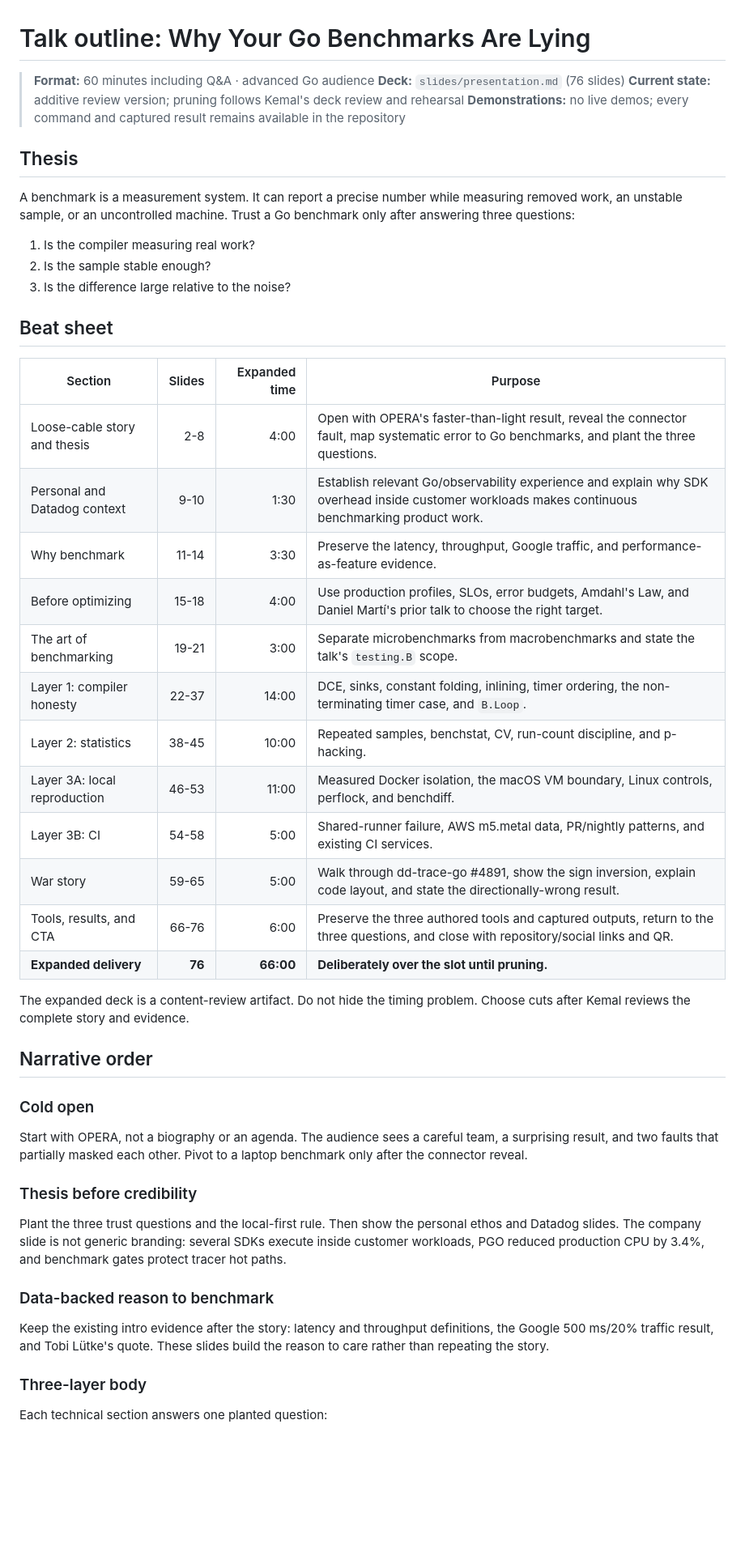
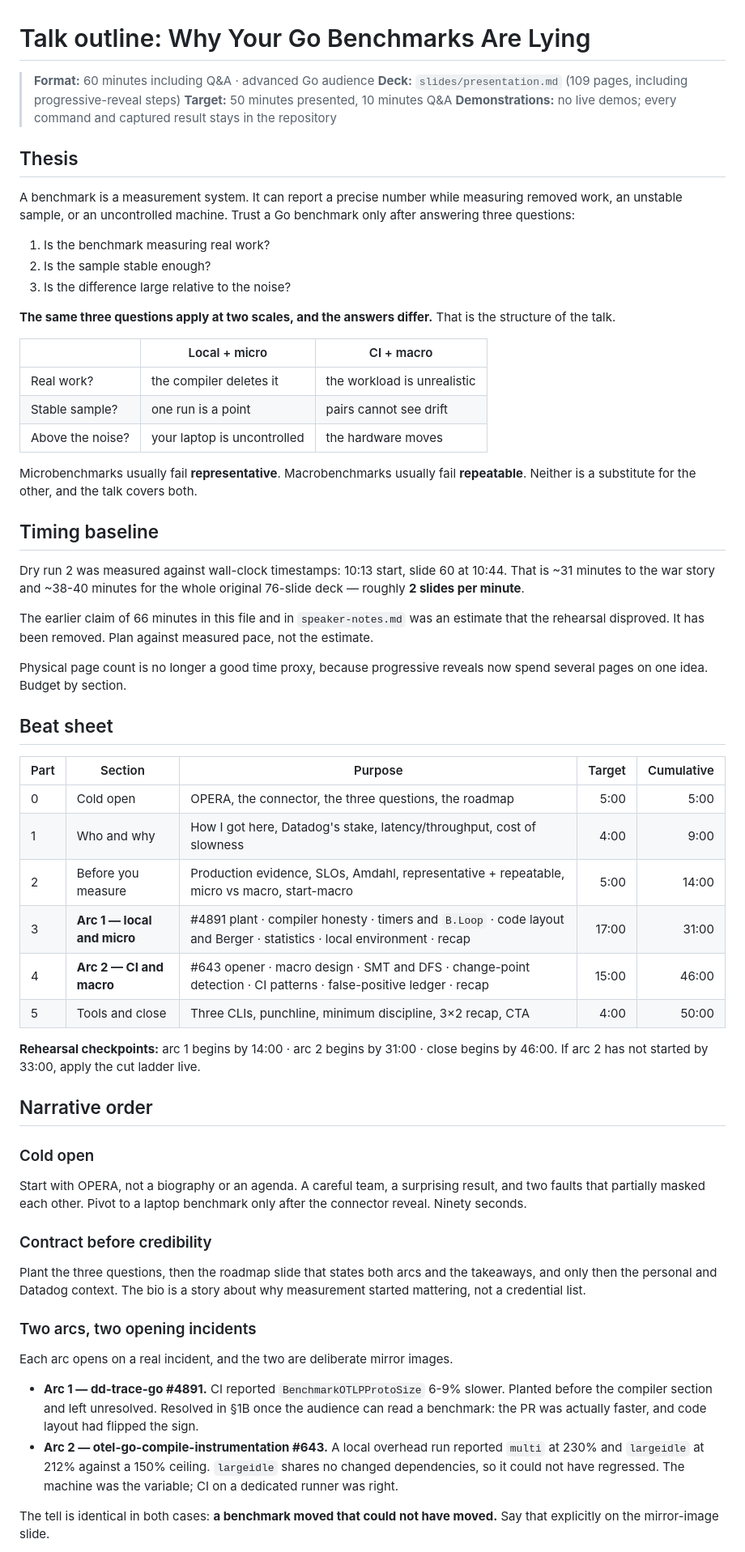
Before and after one commit to kakkoyun/gopherconuk-26, a Markdown page: talks/go-benchmarks-lying/outline.md, the part around one of its changes. Shown at 81% size. Drawn GitHub-style; blank space fills up the shorter version.

```diff
--- a/talks/go-benchmarks-lying/outline.md
+++ b/talks/go-benchmarks-lying/outline.md
@@ -1,52 +1,86 @@
 # Talk outline: Why Your Go Benchmarks Are Lying
 
 > **Format:** 60 minutes including Q&A · advanced Go audience
-> **Deck:** `slides/presentation.md` (76 slides)
-> **Current state:** additive review version; pruning follows Kemal's deck review and rehearsal
-> **Demonstrations:** no live demos; every command and captured result remains available in the repository
+> **Deck:** `slides/presentation.md` (109 pages, including progressive-reveal steps)
+> **Target:** 50 minutes presented, 10 minutes Q&A
+> **Demonstrations:** no live demos; every command and captured result stays in the repository
 
 ## Thesis
 
-A benchmark is a measurement system. It can report a precise number while measuring removed work, an unstable sample, or an uncontrolled machine. Trust a Go benchmark only after answering three questions:
+A benchmark is a measurement system. It can report a precise number while
+measuring removed work, an unstable sample, or an uncontrolled machine. Trust a
+Go benchmark only after answering three questions:
 
-1. Is the compiler measuring real work?
+1. Is the benchmark measuring real work?
 2. Is the sample stable enough?
 3. Is the difference large relative to the noise?
 
+**The same three questions apply at two scales, and the answers differ.** That
+is the structure of the talk.
+
+| | Local + micro | CI + macro |
+| --- | --- | --- |
+| Real work? | the compiler deletes it | the workload is unrealistic |
+| Stable sample? | one run is a point | pairs cannot see drift |
+| Above the noise? | your laptop is uncontrolled | the hardware moves |
+
+Microbenchmarks usually fail **representative**. Macrobenchmarks usually fail
+**repeatable**. Neither is a substitute for the other, and the talk covers both.
+
+## Timing baseline
+
+Dry run 2 was measured against wall-clock timestamps: 10:13 start, slide 60 at
+10:44. That is ~31 minutes to the war story and ~38-40 minutes for the whole
+original 76-slide deck — roughly **2 slides per minute**.
+
+The earlier claim of 66 minutes in this file and in `speaker-notes.md` was an
+estimate that the rehearsal disproved. It has been removed. Plan against
+measured pace, not the estimate.
+
+Physical page count is no longer a good time proxy, because progressive reveals
+now spend several pages on one idea. Budget by section.
+
 ## Beat sheet
 
-| Section | Slides | Expanded time | Purpose |
-| --- | ---: | ---: | --- |
-| Loose-cable story and thesis | 2-8 | 4:00 | Open with OPERA's faster-than-light result, reveal the connector fault, map systematic error to Go benchmarks, and plant the three questions. |
-| Personal and Datadog context | 9-10 | 1:30 | Establish relevant Go/observability experience and explain why SDK overhead inside customer workloads makes continuous benchmarking product work. |
-| Why benchmark | 11-14 | 3:30 | Preserve the latency, throughput, Google traffic, and performance-as-feature evidence. |
-| Before optimizing | 15-18 | 4:00 | Use production profiles, SLOs, error budgets, Amdahl's Law, and Daniel Martí's prior talk to choose the right target. |
-| The art of benchmarking | 19-21 | 3:00 | Separate microbenchmarks from macrobenchmarks and state the talk's `testing.B` scope. |
-| Layer 1: compiler honesty | 22-37 | 14:00 | DCE, sinks, constant folding, inlining, timer ordering, the non-terminating timer case, and `B.Loop`. |
-| Layer 2: statistics | 38-45 | 10:00 | Repeated samples, benchstat, CV, run-count discipline, and p-hacking. |
-| Layer 3A: local reproduction | 46-53 | 11:00 | Measured Docker isolation, the macOS VM boundary, Linux controls, perflock, and benchdiff. |
-| Layer 3B: CI | 54-58 | 5:00 | Shared-runner failure, AWS m5.metal data, PR/nightly patterns, and existing CI services. |
-| War story | 59-65 | 5:00 | Walk through dd-trace-go #4891, show the sign inversion, explain code layout, and state the directionally-wrong result. |
-| Tools, results, and CTA | 66-76 | 6:00 | Preserve the three authored tools and captured outputs, return to the three questions, and close with repository/social links and QR. |
-| **Expanded delivery** | **76** | **66:00** | **Deliberately over the slot until pruning.** |
+| Part | Section | Purpose | Target | Cumulative |
+| --- | --- | --- | ---: | ---: |
+| 0 | Cold open | OPERA, the connector, the three questions, the roadmap | 5:00 | 5:00 |
+| 1 | Who and why | How I got here, Datadog's stake, latency/throughput, cost of slowness | 4:00 | 9:00 |
+| 2 | Before you measure | Production evidence, SLOs, Amdahl, representative + repeatable, micro vs macro, start-macro | 5:00 | 14:00 |
+| 3 | **Arc 1 — local and micro** | #4891 plant · compiler honesty · timers and `B.Loop` · code layout and Berger · statistics · local environment · recap | 17:00 | 31:00 |
+| 4 | **Arc 2 — CI and macro** | #643 opener · macro design · SMT and DFS · change-point detection · CI patterns · false-positive ledger · recap | 15:00 | 46:00 |
+| 5 | Tools and close | Three CLIs, punchline, minimum discipline, 3×2 recap, CTA | 4:00 | 50:00 |
 
-The expanded deck is a content-review artifact. Do not hide the timing problem. Choose cuts after Kemal reviews the complete story and evidence.
+**Rehearsal checkpoints:** arc 1 begins by 14:00 · arc 2 begins by 31:00 · close
+begins by 46:00. If arc 2 has not started by 33:00, apply the cut ladder live.
 
 ## Narrative order
 
 ### Cold open
 
-Start with OPERA, not a biography or an agenda. The audience sees a careful team, a surprising result, and two faults that partially masked each other. Pivot to a laptop benchmark only after the connector reveal.
+Start with OPERA, not a biography or an agenda. A careful team, a surprising
+result, and two faults that partially masked each other. Pivot to a laptop
+benchmark only after the connector reveal. Ninety seconds.
 
-### Thesis before credibility
+### Contract before credibility
 
-Plant the three trust questions and the local-first rule. Then show the personal ethos and Datadog slides. The company slide is not generic branding: several SDKs execute inside customer workloads, PGO reduced production CPU by 3.4%, and benchmark gates protect tracer hot paths.
+Plant the three questions, then the roadmap slide that states both arcs and the
+takeaways, and only then the personal and Datadog context. The bio is a story
+about why measurement started mattering, not a credential list.
 
-### Data-backed reason to benchmark
+### Two arcs, two opening incidents
 
-Keep the existing intro evidence after the story: latency and throughput definitions, the Google 500 ms/20% traffic result, and Tobi Lütke's quote. These slides build the reason to care rather than repeating the story.
+Each arc opens on a real incident, and the two are deliberate mirror images.
 
-### Three-layer body
+- **Arc 1 — dd-trace-go #4891.** CI reported `BenchmarkOTLPProtoSize` 6-9%
+  slower. Planted before the compiler section and left unresolved. Resolved in
+  §1B once the audience can read a benchmark: the PR was actually faster, and
+  code layout had flipped the sign.
+- **Arc 2 — otel-go-compile-instrumentation #643.** A local overhead run
+  reported `multi` at 230% and `largeidle` at 212% against a 150% ceiling.
+  `largeidle` shares no changed dependencies, so it could not have regressed.
+  The machine was the variable; CI on a dedicated runner was right.
 
-Each technical section answers one planted question:
+The tell is identical in both cases: **a benchmark moved that could not have
+moved.** Say that explicitly on the mirror-image slide.
 
```
Also changed, not shown: other parts of talks/go-benchmarks-lying/outline.md (+38 -17 lines), talks/go-benchmarks-lying/speaker-notes.md (+240 -198 lines).
